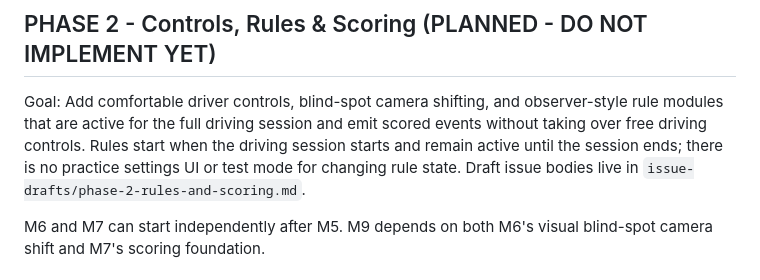
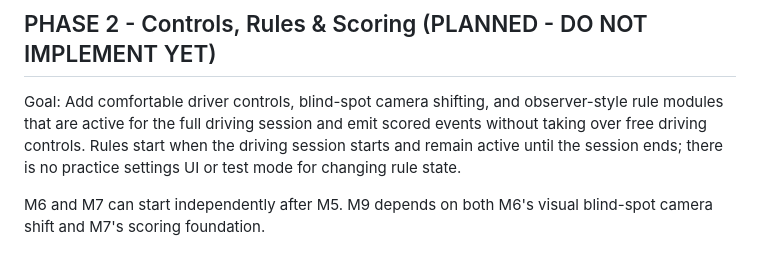
Before and after one commit to tohhylucas/sg-driving-game, a Markdown page: PLAN.md, the part around the change. GitHub-like rendering.

Commit message:
docs: drop temporary phase 2 issue drafts

```diff
--- a/PLAN.md
+++ b/PLAN.md
@@ -68,8 +68,7 @@ Goal: Add comfortable driver controls, blind-spot camera shifting, and
 observer-style rule modules that are active for the full driving session and
 emit scored events without taking over free driving controls. Rules start when
 the driving session starts and remain active until the session ends; there is no
-practice settings UI or test mode for changing rule state. Draft issue bodies
-live in `issue-drafts/phase-2-rules-and-scoring.md`.
+practice settings UI or test mode for changing rule state.
 
 M6 and M7 can start independently after M5. M9 depends on both M6's visual
 blind-spot camera shift and M7's scoring foundation.
```
Also changed, not shown: issue-drafts/phase-2-rules-and-scoring.md (deleted, +0 -313 lines).
